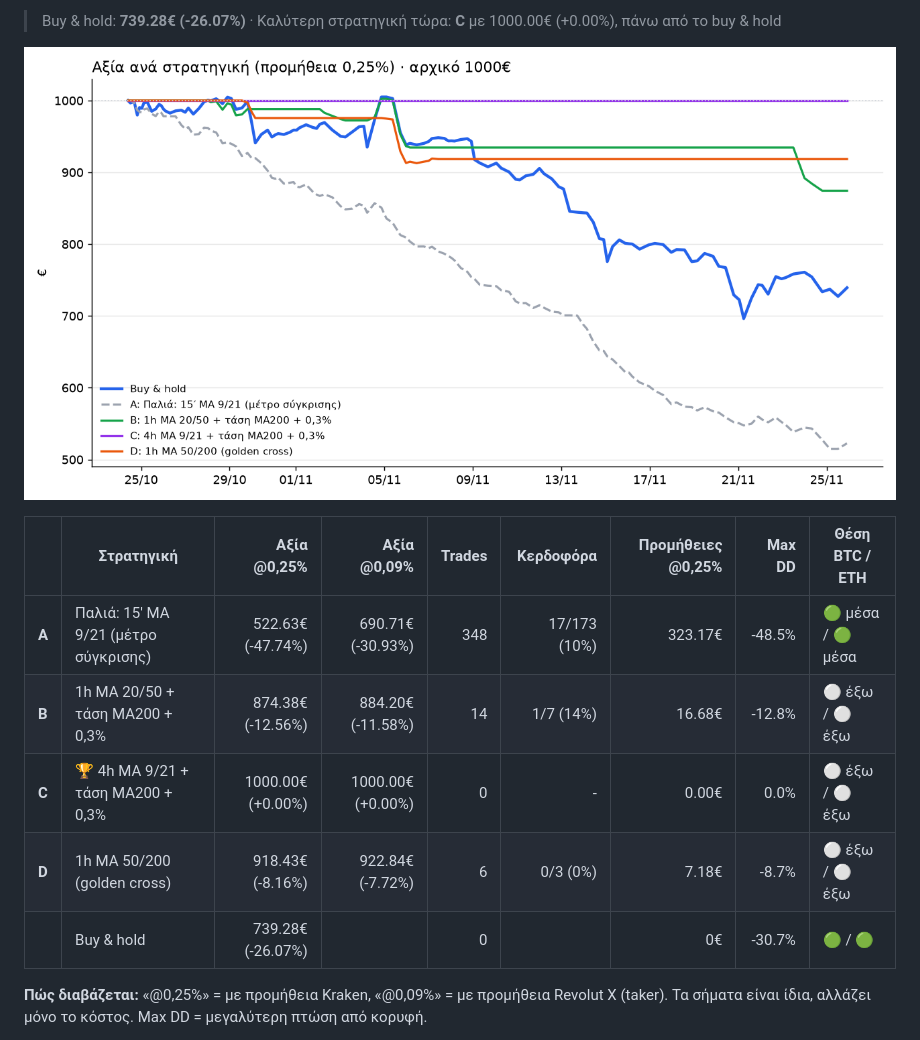
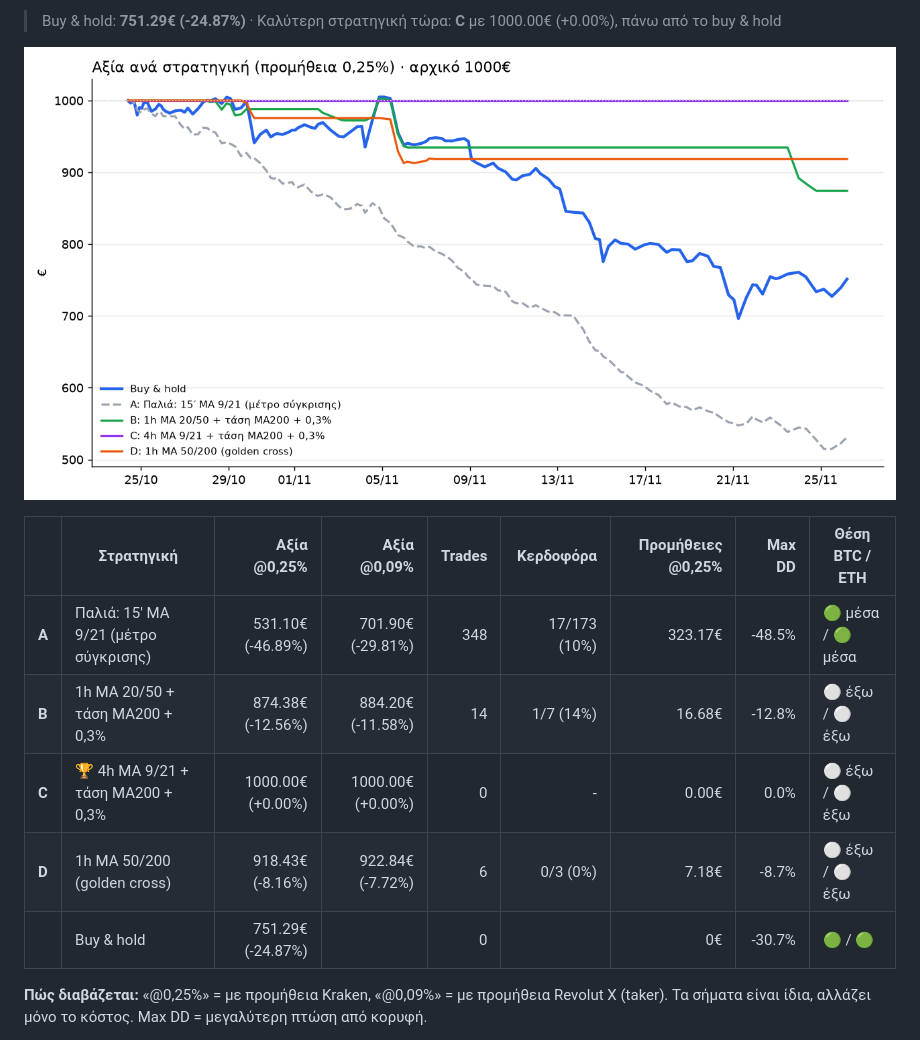
Before and after one commit to keepgoin81/paper-bot, a Markdown page: RESULTS.md, the part around one of its changes. Drawn GitHub-style; pictures changed too: results_chart.png.

Commit message:
paper run 2026-11-26_02:51

```diff
--- a/RESULTS.md
+++ b/RESULTS.md
@@ -4,15 +4,15 @@
 
-> Buy & hold: **739.28€ (-26.07%)** · Καλύτερη στρατηγική τώρα: **C** με 1000.00€ (+0.00%), πάνω από το buy & hold
+> Buy & hold: **751.29€ (-24.87%)** · Καλύτερη στρατηγική τώρα: **C** με 1000.00€ (+0.00%), πάνω από το buy & hold
 
 ![Γράφημα](results_chart.png)
 
 | | Στρατηγική | Αξία @0,25% | Αξία @0,09% | Trades | Κερδοφόρα | Προμήθειες @0,25% | Max DD | Θέση BTC / ETH |
 |---|---|---:|---:|---:|---:|---:|---:|---|
-| **A** | Παλιά: 15′ MA 9/21 (μέτρο σύγκρισης) | 522.63€ (-47.74%) | 690.71€ (-30.93%) | 348 | 17/173 (10%) | 323.17€ | -48.5% | 🟢 μέσα / 🟢 μέσα |
+| **A** | Παλιά: 15′ MA 9/21 (μέτρο σύγκρισης) | 531.10€ (-46.89%) | 701.90€ (-29.81%) | 348 | 17/173 (10%) | 323.17€ | -48.5% | 🟢 μέσα / 🟢 μέσα |
 | **B** | 1h MA 20/50 + τάση MA200 + 0,3% | 874.38€ (-12.56%) | 884.20€ (-11.58%) | 14 | 1/7 (14%) | 16.68€ | -12.8% | ⚪ έξω / ⚪ έξω |
 | **C** | 🏆 4h MA 9/21 + τάση MA200 + 0,3% | 1000.00€ (+0.00%) | 1000.00€ (+0.00%) | 0 | - | 0.00€ | 0.0% | ⚪ έξω / ⚪ έξω |
 | **D** | 1h MA 50/200 (golden cross) | 918.43€ (-8.16%) | 922.84€ (-7.72%) | 6 | 0/3 (0%) | 7.18€ | -8.7% | ⚪ έξω / ⚪ έξω |
-| | Buy & hold | 739.28€ (-26.07%) | | 0 | | 0€ | -30.7% | 🟢 / 🟢 |
+| | Buy & hold | 751.29€ (-24.87%) | | 0 | | 0€ | -30.7% | 🟢 / 🟢 |
 
 **Πώς διαβάζεται:** «@0,25%» = με προμήθεια Kraken, «@0,09%» = με προμήθεια Revolut X (taker). Τα σήματα είναι ίδια, αλλάζει μόνο το κόστος. Max DD = μεγαλύτερη πτώση από κορυφή.
 
```
Also changed, not shown: other parts of RESULTS.md (+1 -1 lines), 2 other files.
